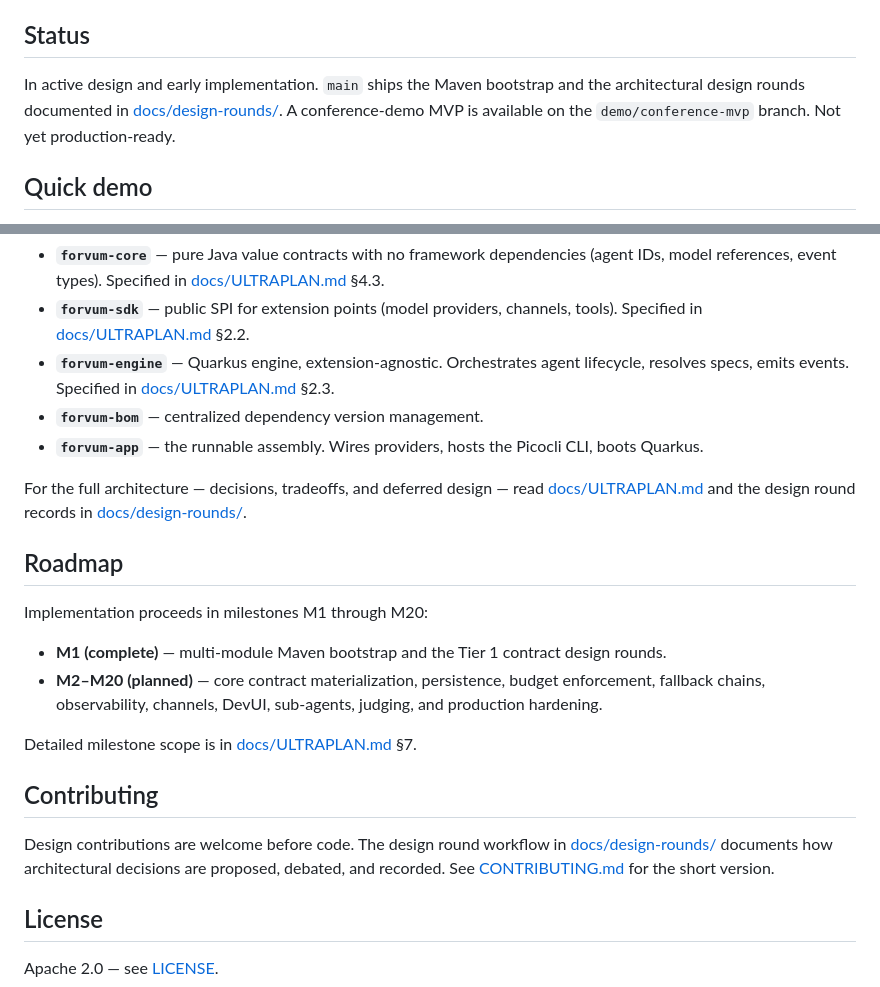
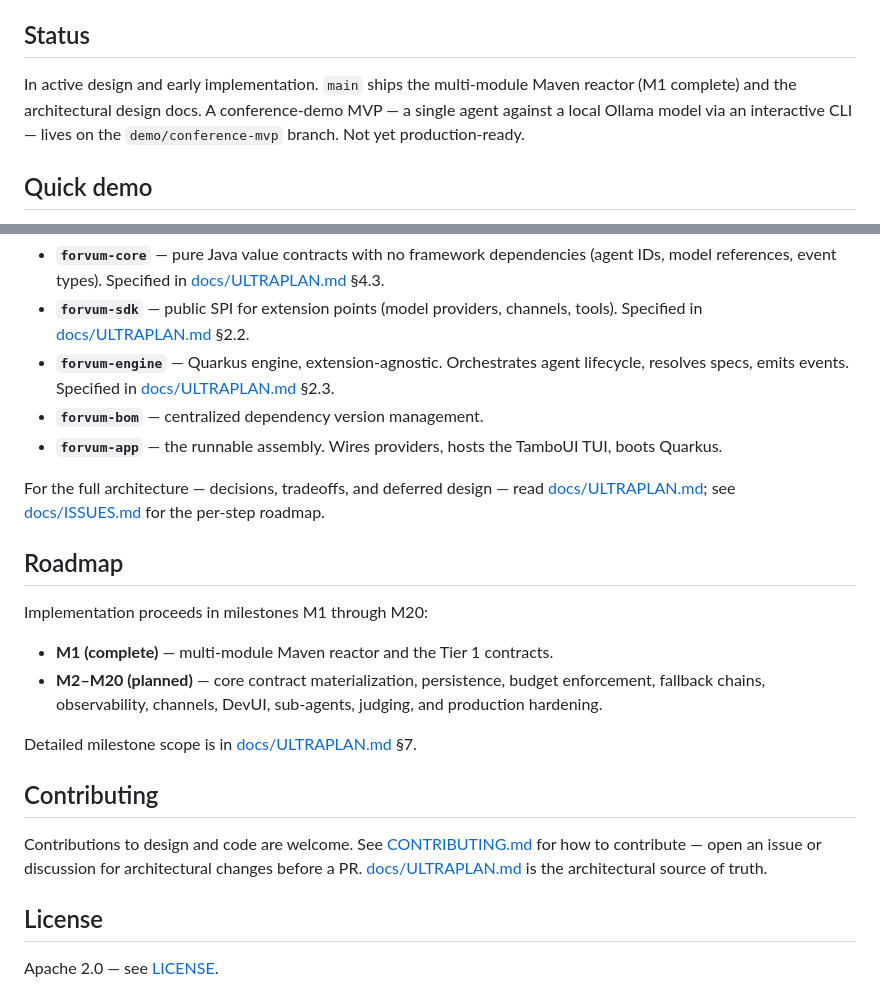
Before and after one commit to eldermoraes/forvum, a Markdown page: README.md, 2 parts joined by grey strips. Drawn GitHub-style.

Commit message:
docs: refresh README for current status
Update Status/Architecture/Contributing to the M1-complete reactor and the demo branch; remove design-round references in favor of docs/ULTRAPLAN.md and CONTRIBUTING.md; describe forvum-app as hosting the TamboUI TUI.

Co-Authored-By: Claude Opus 4.8 (1M context) <noreply@anthropic.com>

```diff
--- a/README.md
+++ b/README.md
@@ -29,7 +29,7 @@ The result is not an orchestrator that commands silently from the center. It is
 
 ## Status
 
-In active design and early implementation. `main` ships the Maven bootstrap and the architectural design rounds documented in [docs/design-rounds/](docs/design-rounds/). A conference-demo MVP is available on the `demo/conference-mvp` branch. Not yet production-ready.
+In active design and early implementation. `main` ships the multi-module Maven reactor (M1 complete) and the architectural design docs. A conference-demo MVP — a single agent against a local Ollama model via an interactive CLI — lives on the `demo/conference-mvp` branch. Not yet production-ready.
 
 ## Quick demo
 
@@ -83,22 +83,22 @@ Forvum is organized as a Maven reactor with five modules, structured to match th
 - **`forvum-sdk`** — public SPI for extension points (model providers, channels, tools). Specified in [docs/ULTRAPLAN.md](docs/ULTRAPLAN.md) §2.2.
 - **`forvum-engine`** — Quarkus engine, extension-agnostic. Orchestrates agent lifecycle, resolves specs, emits events. Specified in [docs/ULTRAPLAN.md](docs/ULTRAPLAN.md) §2.3.
 - **`forvum-bom`** — centralized dependency version management.
-- **`forvum-app`** — the runnable assembly. Wires providers, hosts the Picocli CLI, boots Quarkus.
+- **`forvum-app`** — the runnable assembly. Wires providers, hosts the TamboUI TUI, boots Quarkus.
 
-For the full architecture — decisions, tradeoffs, and deferred design — read [docs/ULTRAPLAN.md](docs/ULTRAPLAN.md) and the design round records in [docs/design-rounds/](docs/design-rounds/).
+For the full architecture — decisions, tradeoffs, and deferred design — read [docs/ULTRAPLAN.md](docs/ULTRAPLAN.md); see [docs/ISSUES.md](docs/ISSUES.md) for the per-step roadmap.
 
 ## Roadmap
 
 Implementation proceeds in milestones M1 through M20:
 
-- **M1 (complete)** — multi-module Maven bootstrap and the Tier 1 contract design rounds.
+- **M1 (complete)** — multi-module Maven reactor and the Tier 1 contracts.
 - **M2–M20 (planned)** — core contract materialization, persistence, budget enforcement, fallback chains, observability, channels, DevUI, sub-agents, judging, and production hardening.
 
 Detailed milestone scope is in [docs/ULTRAPLAN.md](docs/ULTRAPLAN.md) §7.
 
 ## Contributing
 
-Design contributions are welcome before code. The design round workflow in [docs/design-rounds/](docs/design-rounds/) documents how architectural decisions are proposed, debated, and recorded. See [CONTRIBUTING.md](CONTRIBUTING.md) for the short version.
+Contributions to design and code are welcome. See [CONTRIBUTING.md](CONTRIBUTING.md) for how to contribute — open an issue or discussion for architectural changes before a PR. [docs/ULTRAPLAN.md](docs/ULTRAPLAN.md) is the architectural source of truth.
 
 ## License
 
```
